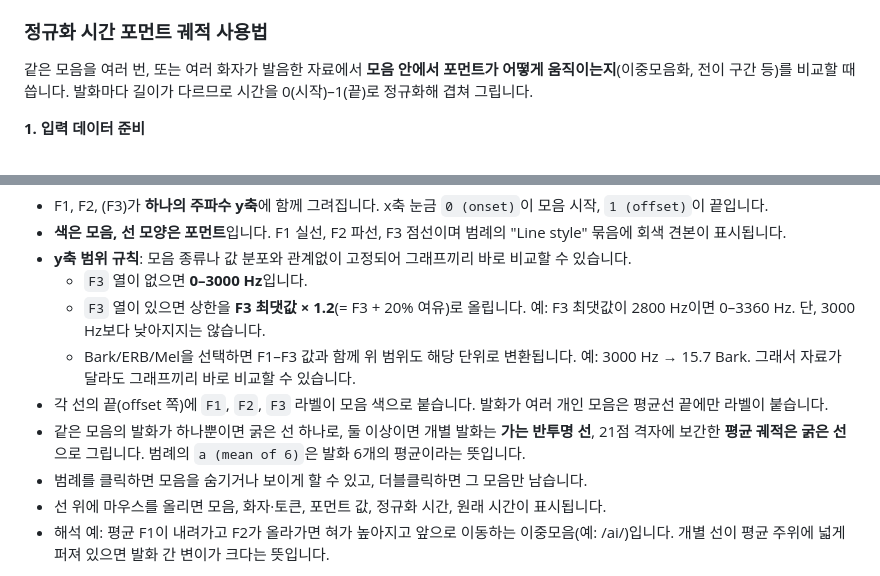
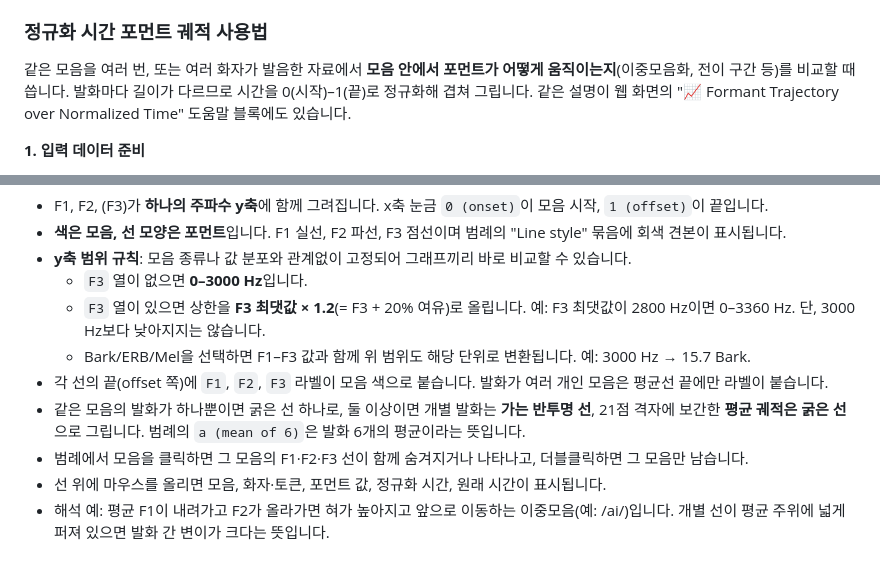
Before and after one commit to exphon/vowelspace, a Markdown page: README.md, 2 parts joined by grey strips. GitHub-like rendering.

Commit message:
Align README normalized-time trajectory section with the web help block
Co-Authored-By: Claude Fable 5.1 <noreply@anthropic.com>

```diff
--- a/README.md
+++ b/README.md
@@ -370,6 +370,7 @@ WAV 파일과 같은 이름의 TextGrid 파일을 함께 올리면 TextGrid에
 
 같은 모음을 여러 번, 또는 여러 화자가 발음한 자료에서 **모음 안에서 포먼트가 어떻게 움직이는지**(이중모음화, 전이 구간 등)를
 비교할 때 씁니다. 발화마다 길이가 다르므로 시간을 0(시작)–1(끝)로 정규화해 겹쳐 그립니다.
+같은 설명이 웹 화면의 "📈 Formant Trajectory over Normalized Time" 도움말 블록에도 있습니다.
 
 **1. 입력 데이터 준비**
 
@@ -413,11 +414,10 @@ SP02,ai,1,1.00,350,2250,2760
   - `F3` 열이 없으면 **0–3000 Hz**입니다.
   - `F3` 열이 있으면 상한을 **F3 최댓값 × 1.2**(= F3 + 20% 여유)로 올립니다. 예: F3 최댓값이 2800 Hz이면 0–3360 Hz. 단, 3000 Hz보다 낮아지지는 않습니다.
   - Bark/ERB/Mel을 선택하면 F1–F3 값과 함께 위 범위도 해당 단위로 변환됩니다. 예: 3000 Hz → 15.7 Bark.
-  그래서 자료가 달라도 그래프끼리 바로 비교할 수 있습니다.
 - 각 선의 끝(offset 쪽)에 `F1`, `F2`, `F3` 라벨이 모음 색으로 붙습니다. 발화가 여러 개인 모음은 평균선 끝에만 라벨이 붙습니다.
 - 같은 모음의 발화가 하나뿐이면 굵은 선 하나로, 둘 이상이면 개별 발화는 **가는 반투명 선**,
   21점 격자에 보간한 **평균 궤적은 굵은 선**으로 그립니다. 범례의 `a (mean of 6)`은 발화 6개의 평균이라는 뜻입니다.
-- 범례를 클릭하면 모음을 숨기거나 보이게 할 수 있고, 더블클릭하면 그 모음만 남습니다.
+- 범례에서 모음을 클릭하면 그 모음의 F1·F2·F3 선이 함께 숨겨지거나 나타나고, 더블클릭하면 그 모음만 남습니다.
 - 선 위에 마우스를 올리면 모음, 화자·토큰, 포먼트 값, 정규화 시간, 원래 시간이 표시됩니다.
 - 해석 예: 평균 F1이 내려가고 F2가 올라가면 혀가 높아지고 앞으로 이동하는 이중모음(예: /ai/)입니다.
   개별 선이 평균 주위에 넓게 퍼져 있으면 발화 간 변이가 크다는 뜻입니다.
```
